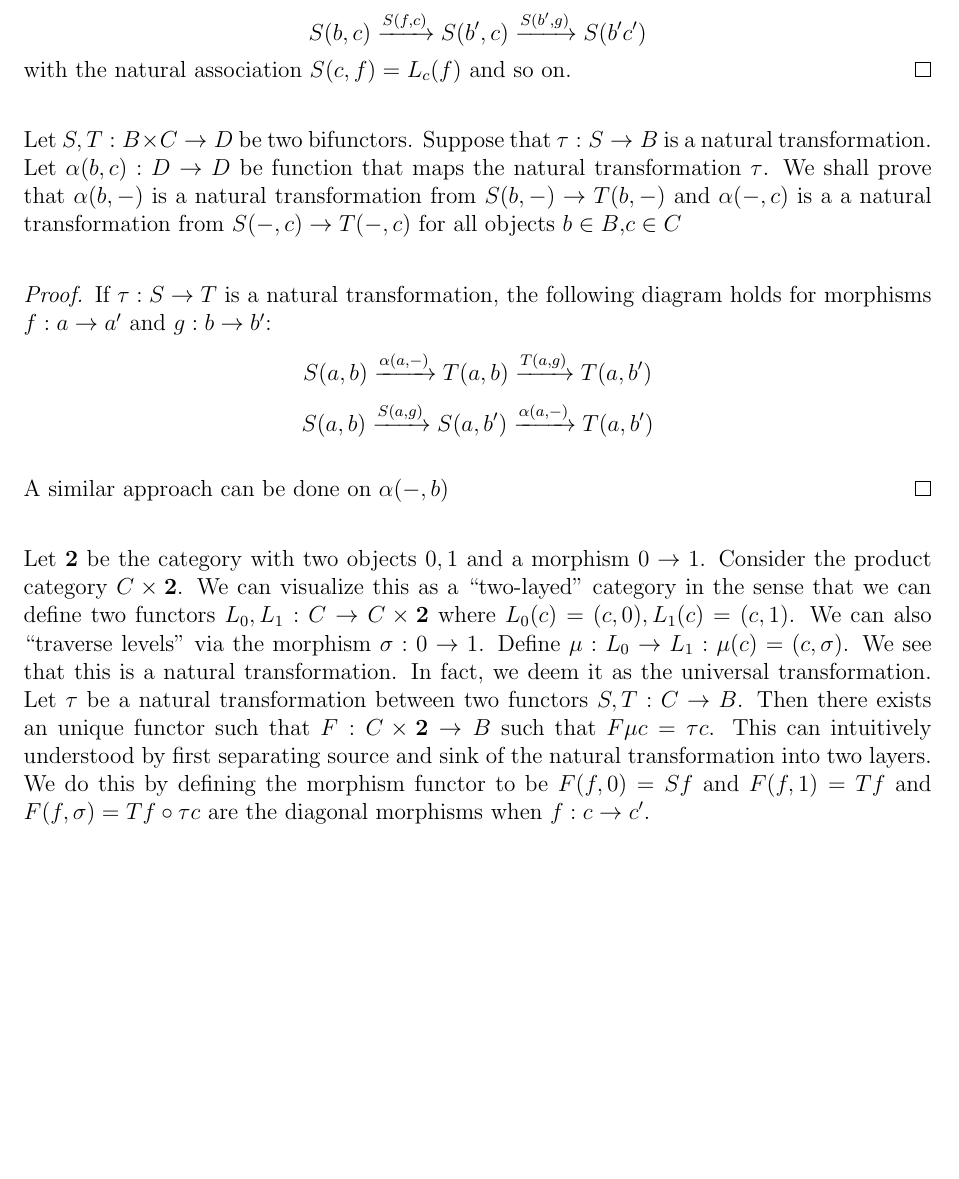
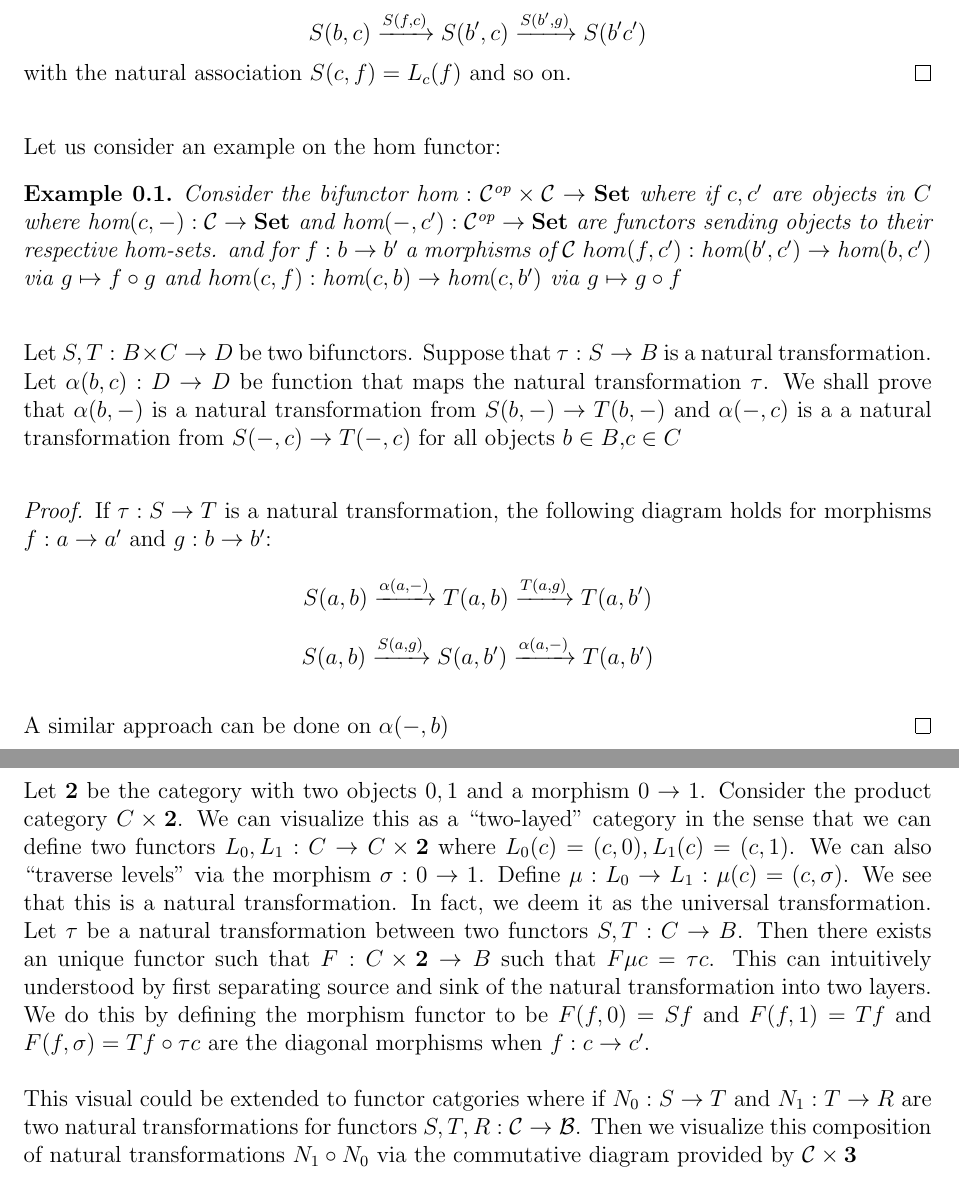
Before and after one commit to KitToast/Posts, a LaTeX document (CatTheory/bifunctor.tex): part of page 2 of 2 before the commit and two parts of pages 2 and 3 of 3 after it, the two joined at a grey line, cut so that both start at the same text, the shorter picture padded with empty space. Compiled offline with pdfLaTeX.

Commit message:
Added a bir moew to bifunctors

```diff
--- a/CatTheory/bifunctor.tex
+++ b/CatTheory/bifunctor.tex
@@ -12,6 +12,7 @@
 \newtheorem{lemma}[theorem]{Lemma}
 \newtheorem{definition}{Definition}[section]
 \newtheorem{proposition}{Proposition}[section]
+\newtheorem{example}{Example}[section]
 
 \title{On the Elementary Properties of Bifunctors}
 \author{Edward Kim}
@@ -41,6 +42,13 @@ Since $L_c'(b') = M_{b'}(c')$, then equality above holds and gives us a well-def
  with the natural association $S(c,f) = L_c(f)$ and so on.
 \end{proof}
 
+Let us consider an example on the hom functor:
+
+\begin{example}
+ Consider the bifunctor $\text{hom}: \mathcal{C^{\text{op}}} \times \mathcal{C} \rightarrow {\bf Set}$ where if $c,c'$ are objects in $C$ where $\text{hom}(c,-): \mathcal{C} \rightarrow {\bf Set}$ and $\text{hom}(-,c'): \mathcal{C^{\text{op}}} \rightarrow {\bf Set}$ are functors sending objects to their respective hom-sets. and for $f:
+b \rightarrow b'$ a morphisms of $\mathcal{C}$ $hom(f,c'): \text{hom}(b',c') \rightarrow \text{hom}(b,c')$ via $g \mapsto f \circ g$ and $hom(c,f): \text{hom}(c,b) \rightarrow \text{hom}(c,b')$ via $g \mapsto g \circ f$
+\end{example}
+
 Let $S,T:B \times C \rightarrow D$ be two bifunctors. Suppose that $\tau: S \rightarrow B$ is a natural transformation. Let $\alpha(b,c): D \rightarrow D$ be function that maps the natural transformation $\tau$.  We shall prove that $\alpha(b,-)$ is a natural transformation from $S(b,-) \rightarrow T(b,-)$ and $\alpha(-,c)$ is a a natural transformation from $S(-,c) \rightarrow T(-,c)$ for all objects $b \in B$,$c \in C$
 \begin{proof}
  If $\tau: S \rightarrow T$ is a natural transformation, the following diagram holds for morphisms $f:a \rightarrow a'$ and $g:b \rightarrow b'$:
@@ -53,4 +61,6 @@ Let $S,T:B \times C \rightarrow D$ be two bifunctors. Suppose that $\tau: S \rig
 Let ${\bf 2}$ be the category with two objects $0,1$ and a morphism $0 \rightarrow 1$. Consider the product category $C \times {\bf 2}$. We can visualize this as a ``two-layed'' category in the sense that we can define two functors $L_0,L_1: C \rightarrow C \times {\bf 2}$ where $L_0(c) = (c,0), L_1(c) = (c,1)$. We can also ``traverse levels'' via the morphism $\sigma: 0 \rightarrow 1$. Define $\mu: L_0 \rightarrow L_1:
 \mu(c) = (c,\sigma)$. We see that this is a natural transformation. In fact, we deem it as the universal transformation. Let $\tau$ be a natural transformation between two functors $S,T: C \rightarrow B$. Then there exists an unique functor such that $F: C \times {\bf 2} \rightarrow B$ such that $F\mu c = \tau c$. This can intuitively understood by first separating source and sink of the natural transformation into two layers. We do this by defining the morphism functor to be $F(f,0) = Sf$ and $F(f,1) = Tf$ and $F(f,\sigma) = Tf \circ \tau c$ are the diagonal morphisms when $f: c \rightarrow c'$.
 
+This visual could be extended to functor catgories where if $N_0: S \rightarrow T$ and $N_1: T \rightarrow R$ are two natural transformations for functors $S,T,R: \mathcal{C} \rightarrow \mathcal{B}$. Then we visualize this composition of natural transformations $N_1 \circ N_0$ via the commutative diagram provided by $\mathcal{C} \times {\bf 3}$
+
 \end{document}
```
